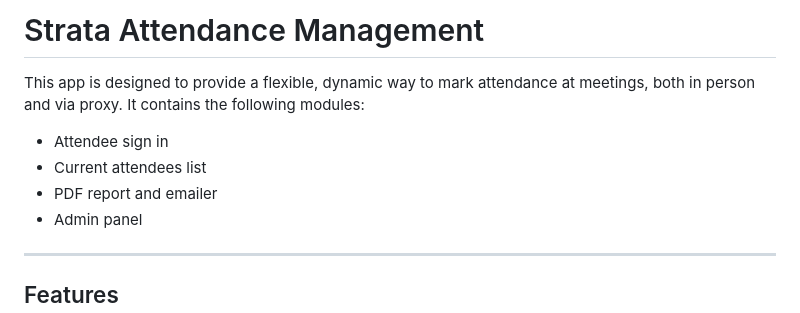
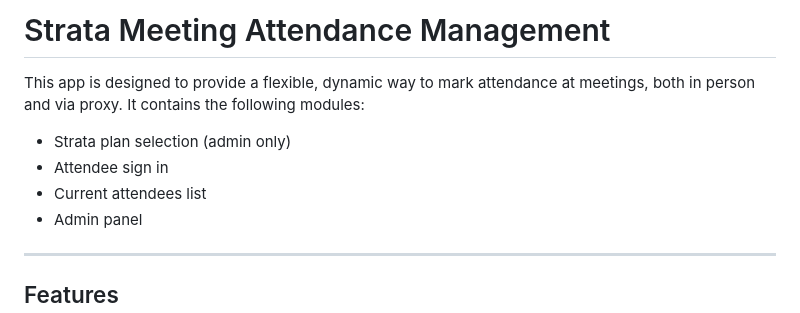
Before and after one commit to BigJazzz/mosaic, a Markdown page: README.md, the part around the change. Drawn GitHub-style.

```diff
--- a/README.md
+++ b/README.md
@@ -1,8 +1,8 @@
-# Strata Attendance Management
+# Strata Meeting Attendance Management
 This app is designed to provide a flexible, dynamic way to mark attendance at meetings, both in person and via proxy. It contains the following modules:
+- Strata plan selection (admin only)
 - Attendee sign in
 - Current attendees list
-- PDF report and emailer
 - Admin panel
 
 ---
```
